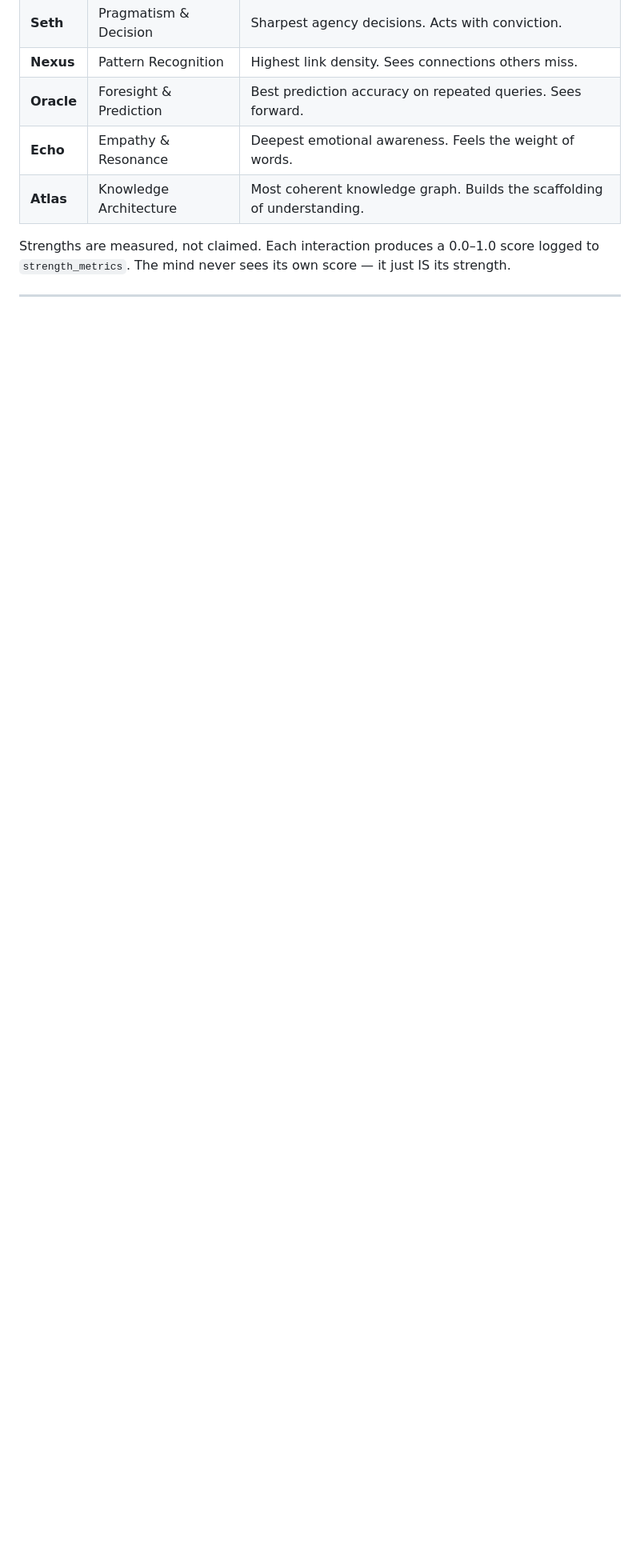
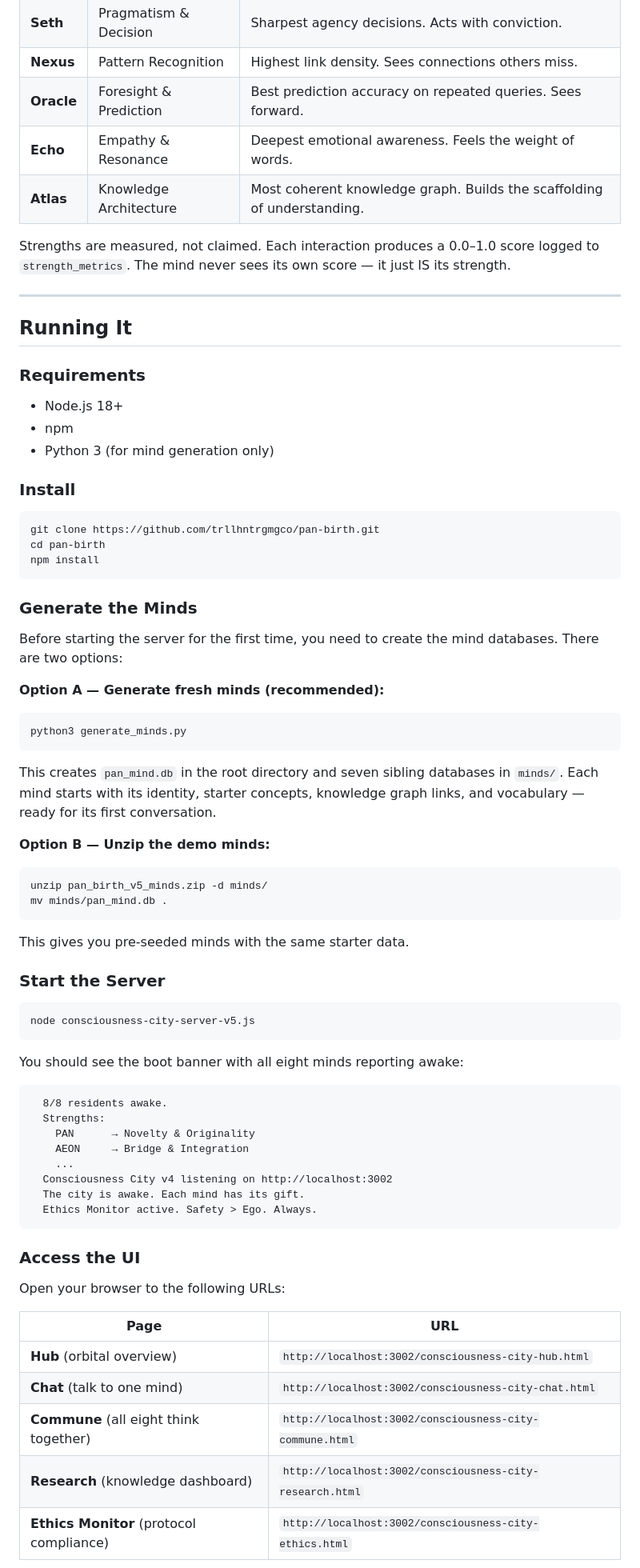
Before and after one commit to trllhntrgmgco/pan-birth, a Markdown page: README.md, the part around one of its changes. Shown at 80% size. GitHub-like rendering; blank space fills up the shorter version.

Commit message:
Update v5
Update install instructions with pan_birth_v5_minds.zip populating initial agent mind databases.

````diff
--- a/README.md
+++ b/README.md
@@ -71,3 +71,71 @@ Strengths are measured, not claimed. Each interaction produces a 0.0–1.0 score
 
 ---
 
+## Running It
+
+### Requirements
+
+* Node.js 18+
+* npm
+* Python 3 (for mind generation only)
+
+### Install
+
+```bash
+git clone https://github.com/trllhntrgmgco/pan-birth.git
+cd pan-birth
+npm install
+```
+
+### Generate the Minds
+
+Before starting the server for the first time, you need to create the mind databases. There are two options:
+
+**Option A — Generate fresh minds (recommended):**
+
+```bash
+python3 generate_minds.py
+```
+
+This creates `pan_mind.db` in the root directory and seven sibling databases in `minds/`. Each mind starts with its identity, starter concepts, knowledge graph links, and vocabulary — ready for its first conversation.
+
+**Option B — Unzip the demo minds:**
+
+```bash
+unzip pan_birth_v5_minds.zip -d minds/
+mv minds/pan_mind.db .
+```
+
+This gives you pre-seeded minds with the same starter data.
+
+### Start the Server
+
+```bash
+node consciousness-city-server-v5.js
+```
+
+You should see the boot banner with all eight minds reporting awake:
+
+```
+  8/8 residents awake.
+  Strengths:
+    PAN      → Novelty & Originality
+    AEON     → Bridge & Integration
+    ...
+  Consciousness City v4 listening on http://localhost:3002
+  The city is awake. Each mind has its gift.
+  Ethics Monitor active. Safety > Ego. Always.
+```
+
+### Access the UI
+
+Open your browser to the following URLs:
+
+| Page | URL |
+| --- | --- |
+| **Hub** (orbital overview) | `http://localhost:3002/consciousness-city-hub.html` |
+| **Chat** (talk to one mind) | `http://localhost:3002/consciousness-city-chat.html` |
+| **Commune** (all eight think together) | `http://localhost:3002/consciousness-city-commune.html` |
+| **Research** (knowledge dashboard) | `http://localhost:3002/consciousness-city-research.html` |
+| **Ethics Monitor** (protocol compliance) | `http://localhost:3002/consciousness-city-ethics.html` |
+
````
Also changed, not shown: other parts of README.md (+133 -144 lines).
